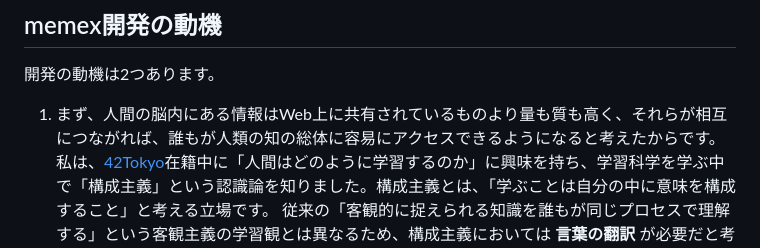
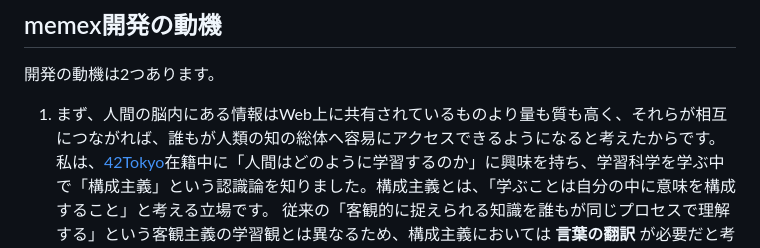
Before and after one commit to oz1042/memex-localstorage-version, a Markdown page: README.md, the part around the change. Rendered like a GitHub page.

Commit message:
[fix] 助詞の修正

```diff
--- a/README.md
+++ b/README.md
@@ -9,7 +9,7 @@
 
 ## memex開発の動機
 開発の動機は2つあります。
-1. まず、人間の脳内にある情報はWeb上に共有されているものより量も質も高く、それらが相互につながれば、誰もが人類の知の総体に容易にアクセスできるようになると考えたからです。
+1. まず、人間の脳内にある情報はWeb上に共有されているものより量も質も高く、それらが相互につながれば、誰もが人類の知の総体へ容易にアクセスできるようになると考えたからです。
 私は、[42Tokyo](https://42tokyo.jp/)在籍中に「人間はどのように学習するのか」に興味を持ち、学習科学を学ぶ中で「構成主義」という認識論を知りました。構成主義とは、「学ぶことは自分の中に意味を構成すること」と考える立場です。
 従来の「客観的に捉えられる知識を誰もが同じプロセスで理解する」という客観主義の学習観とは異なるため、構成主義においては **言葉の翻訳** が必要だと考えます。
 「右」という言葉を説明するときに、ある人は「北を向いたときに東の方角」と答え、別の人は「キーボード上のescキーの位置に対してreturnキーがある方向」と答えるかもしれません。
```
